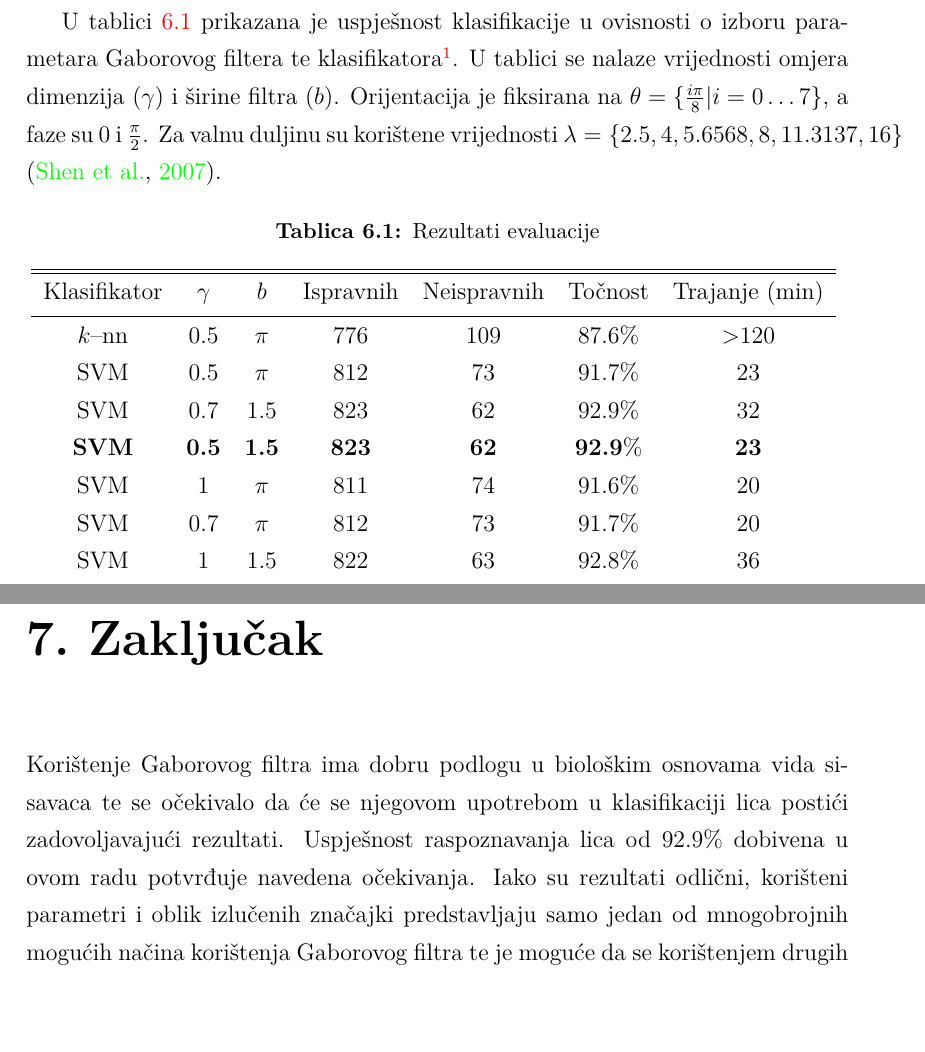
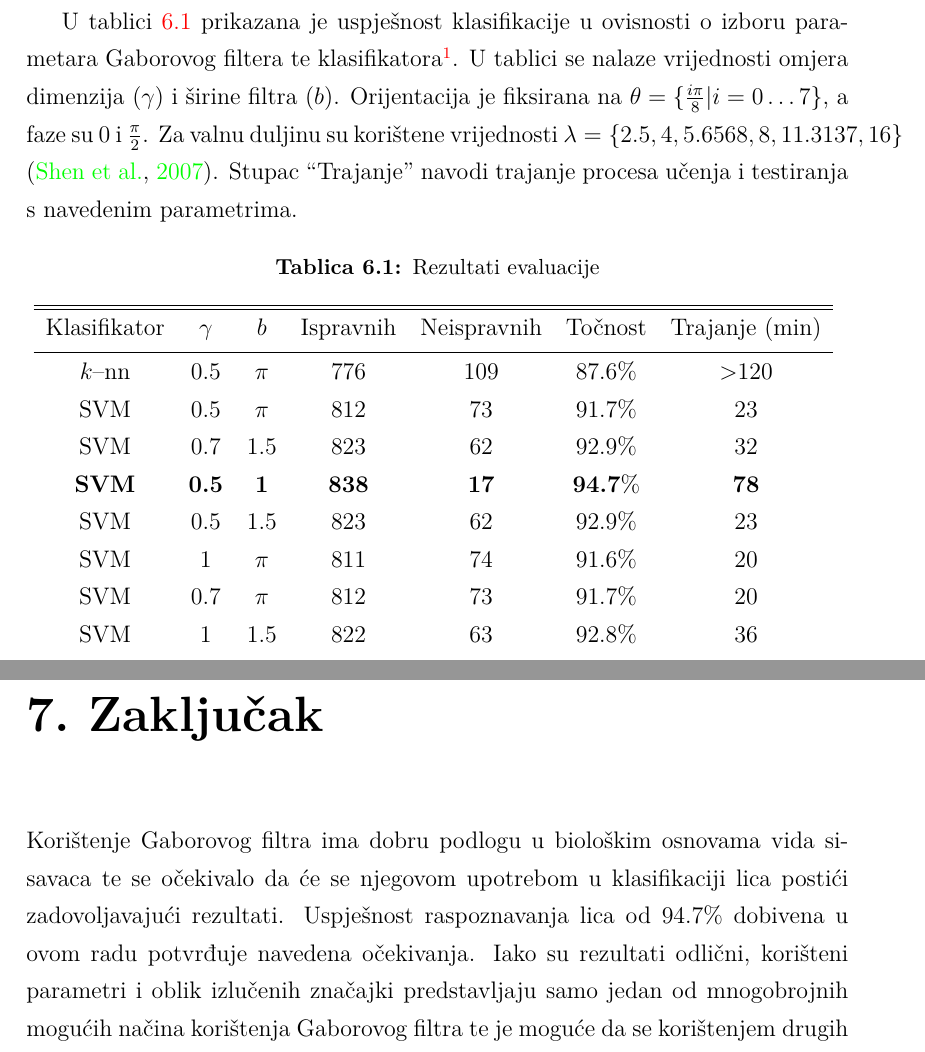
Before and after one commit to nagyistoce/gaboratfer, a LaTeX thesis (doc/ru-gabor.tex): two parts of pages 14 and 15 of 16, joined at a grey line, cut so that both start at the same text. Compiled offline with pdfLaTeX; a LaTeX package or settings file that is missing is left out.

Commit message:
Doradjena evaluacija. Sad imamo 94.7%

```diff
--- a/doc/ru-gabor.tex
+++ b/doc/ru-gabor.tex
@@ -452,7 +452,8 @@ izvršavanja.}. U tablici se nalaze vrijednosti omjera dimenzija ($\gamma$) i š
 Orijentacija je fiksirana na $\theta = \{ \frac{i \pi}{8} | i =
 0 \ldots 7\}$, a faze su $0$ i $\frac{\pi}{2}$. Za valnu duljinu su korištene
 vrijednosti $\lambda = \{2.5, 4, 5.6568, 8, 11.3137, 16\}$
-\citep{shen2007gabor}.
+\citep{shen2007gabor}. Stupac ``Trajanje'' navodi trajanje procesa učenja i
+testiranja s navedenim parametrima.
 
 \begin{table}[ht]
 \caption{Rezultati evaluacije}
@@ -465,7 +466,8 @@ Točnost & Trajanje (min) \\ [0.5ex]
 $k$--nn & 0.5 & $\pi$ & 776 & 109 & 87.6\% & >120 \\
 SVM & 0.5 & $\pi$ & 812  & 73 & 91.7\% & 23 \\
 SVM & 0.7 & 1.5 & 823  & 62 & 92.9\% & 32\\
-\textbf{SVM} & \textbf{0.5} & \textbf{1.5} & \textbf{823}  & \textbf{62} & \textbf{92.9}\% & \textbf{23}\\
+\textbf{SVM} & \textbf{0.5} & \textbf{1} & \textbf{838}  & \textbf{17} & \textbf{94.7}\% & \textbf{78}\\
+SVM & 0.5 & 1.5 & 823  & 62 & 92.9\% & 23\\
 SVM & 1 & $\pi$ & 811  & 74 & 91.6\% & 20\\
 SVM & 0.7 & $\pi$ & 812  & 73 & 91.7\% & 20\\
 SVM & 1 & 1.5 & 822  & 63 & 92.8\% & 36\\ [1ex]
@@ -478,7 +480,7 @@ SVM & 1 & 1.5 & 822  & 63 & 92.8\% & 36\\ [1ex]
 
 Korištenje Gaborovog filtra ima dobru podlogu u biološkim osnovama vida
 sisavaca te se očekivalo da će se njegovom upotrebom u klasifikaciji lica
-postići zadovoljavajući rezultati. Uspješnost raspoznavanja lica od $92.9\%$
+postići zadovoljavajući rezultati. Uspješnost raspoznavanja lica od $94.7\%$
 dobivena u ovom radu potvrđuje navedena očekivanja. Iako su rezultati
 odlični, korišteni parametri i oblik izlučenih značajki predstavljaju
 samo jedan od mnogobrojnih mogućih načina korištenja Gaborovog filtra te je
```
Also changed, not shown: doc/ru-gabor.pdf, 1 other file.
